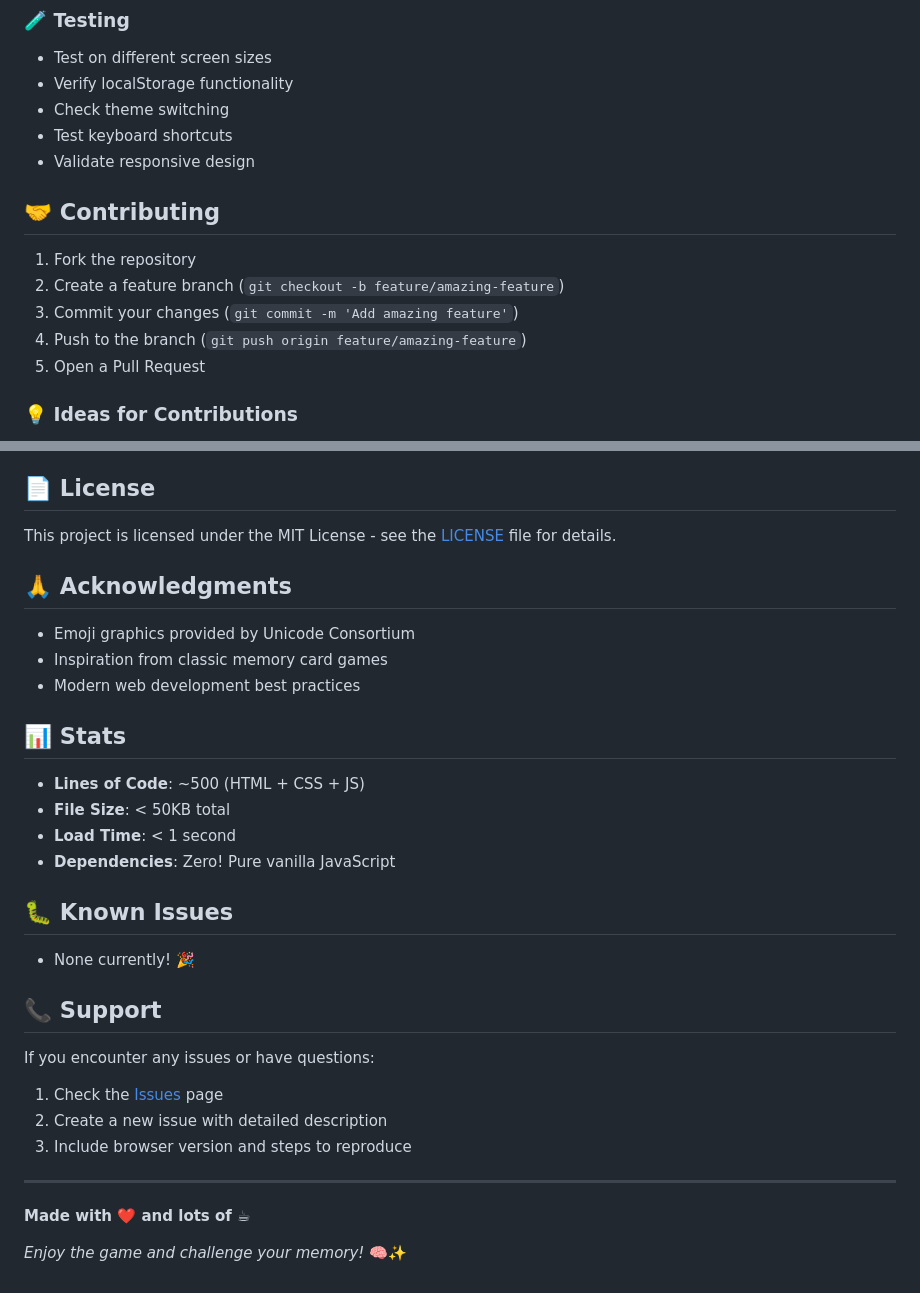
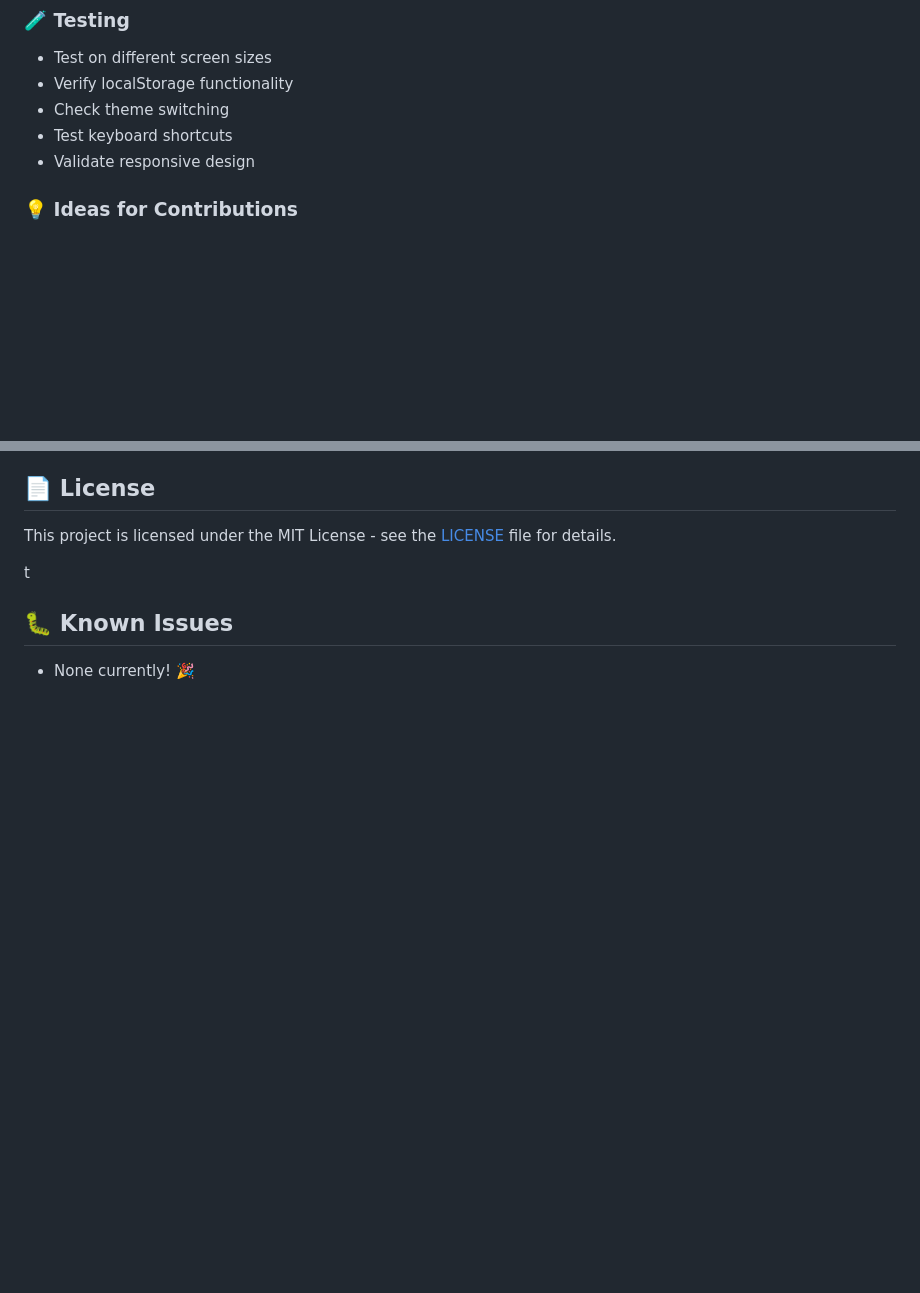
Before and after one commit to Darshan980/Memory_game, a Markdown page: README.md, 2 parts joined by grey strips. GitHub-like rendering; blank space fills up the shorter version.

```diff
--- a/README.md
+++ b/README.md
@@ -168,13 +168,7 @@ npx live-server
 - Test keyboard shortcuts
 - Validate responsive design
 
-## 🤝 Contributing
 
-1. Fork the repository
-2. Create a feature branch (`git checkout -b feature/amazing-feature`)
-3. Commit your changes (`git commit -m 'Add amazing feature'`)
-4. Push to the branch (`git push origin feature/amazing-feature`)
-5. Open a Pull Request
 
 ### 💡 Ideas for Contributions
 - Add more card themes (numbers, letters, colors)
@@ -188,32 +182,8 @@ npx live-server
 
 This project is licensed under the MIT License - see the [LICENSE](LICENSE) file for details.
 
-## 🙏 Acknowledgments
-
-- Emoji graphics provided by Unicode Consortium
-- Inspiration from classic memory card games
-- Modern web development best practices
-
-## 📊 Stats
-
-- **Lines of Code**: ~500 (HTML + CSS + JS)
-- **File Size**: < 50KB total
-- **Load Time**: < 1 second
-- **Dependencies**: Zero! Pure vanilla JavaScript
+t
 
 ## 🐛 Known Issues
 
 - None currently! 🎉
-
-## 📞 Support
-
-If you encounter any issues or have questions:
-1. Check the [Issues](https://github.com/yourusername/memory-game/issues) page
-2. Create a new issue with detailed description
-3. Include browser version and steps to reproduce
-
----
-
-**Made with ❤️ and lots of ☕**
-
-*Enjoy the game and challenge your memory!* 🧠✨
```
